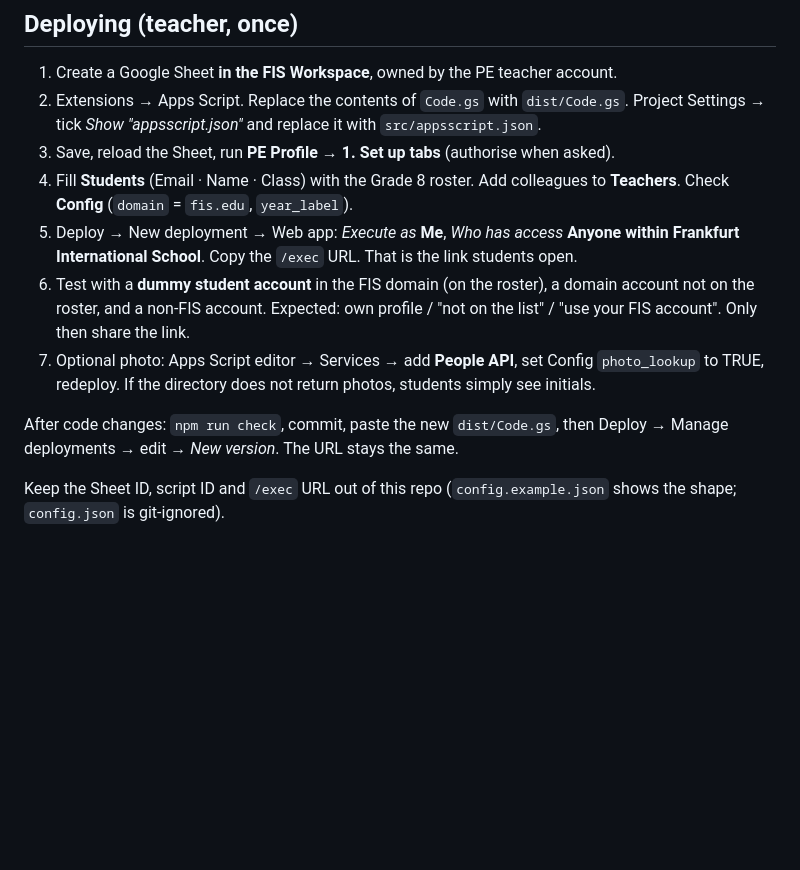
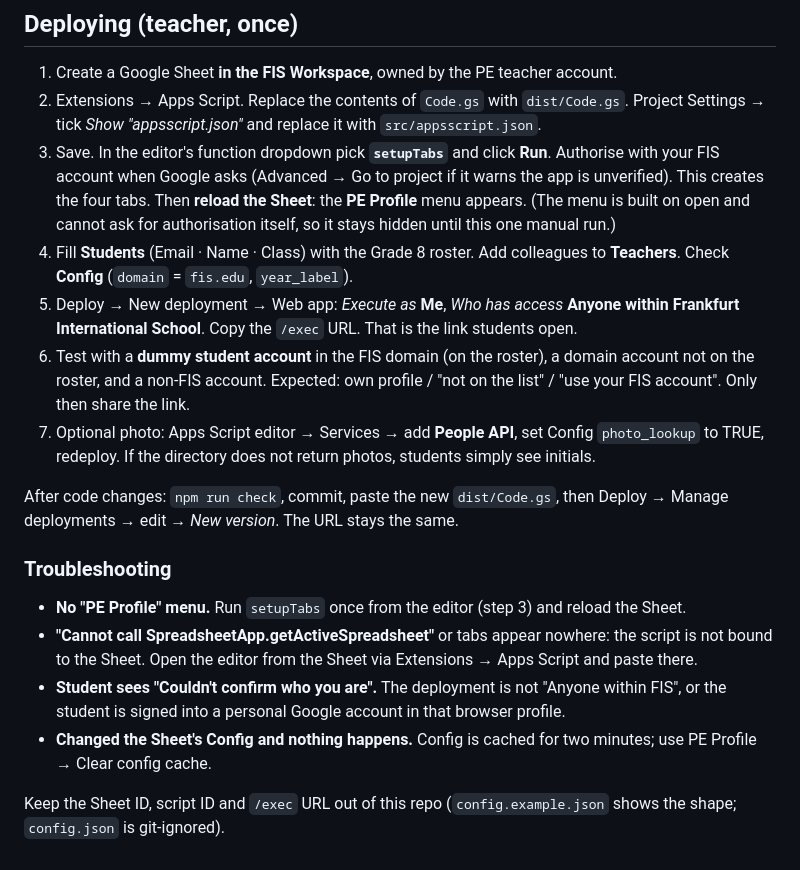
Before and after one commit to scottbain-dot/8Profile, a Markdown page: README.md, the part around the change. Rendered like a GitHub page; blank space fills up the shorter version.

Commit message:
README: run setupTabs from the editor first; add troubleshooting
The PE Profile menu is built by onOpen, which stays silent until the
script is authorised once, so the deploy steps now run setupTabs from
the editor before reloading the Sheet.

Co-Authored-By: Claude Fable 5.1 <noreply@anthropic.com>
Claude-Session: https://claude.ai/code/session_01DS3d2Ud5ApvR3sriBwvyTE

```diff
--- a/README.md
+++ b/README.md
@@ -82,7 +82,11 @@ synthetic (`example.edu`).
 1. Create a Google Sheet **in the FIS Workspace**, owned by the PE teacher account.
 2. Extensions → Apps Script. Replace the contents of `Code.gs` with `dist/Code.gs`.
    Project Settings → tick *Show "appsscript.json"* and replace it with `src/appsscript.json`.
-3. Save, reload the Sheet, run **PE Profile → 1. Set up tabs** (authorise when asked).
+3. Save. In the editor's function dropdown pick **`setupTabs`** and click **Run**. Authorise
+   with your FIS account when Google asks (Advanced → Go to project if it warns the app is
+   unverified). This creates the four tabs. Then **reload the Sheet**: the **PE Profile**
+   menu appears. (The menu is built on open and cannot ask for authorisation itself, so it
+   stays hidden until this one manual run.)
 4. Fill **Students** (Email · Name · Class) with the Grade 8 roster. Add colleagues to
    **Teachers**. Check **Config** (`domain` = `fis.edu`, `year_label`).
 5. Deploy → New deployment → Web app: *Execute as* **Me**, *Who has access* **Anyone within
@@ -97,5 +101,15 @@ synthetic (`example.edu`).
 After code changes: `npm run check`, commit, paste the new `dist/Code.gs`, then
 Deploy → Manage deployments → edit → *New version*. The URL stays the same.
 
+### Troubleshooting
+
+- **No "PE Profile" menu.** Run `setupTabs` once from the editor (step 3) and reload the Sheet.
+- **"Cannot call SpreadsheetApp.getActiveSpreadsheet"** or tabs appear nowhere: the script is
+  not bound to the Sheet. Open the editor from the Sheet via Extensions → Apps Script and paste there.
+- **Student sees "Couldn't confirm who you are".** The deployment is not "Anyone within FIS",
+  or the student is signed into a personal Google account in that browser profile.
+- **Changed the Sheet's Config and nothing happens.** Config is cached for two minutes; use
+  PE Profile → Clear config cache.
+
 Keep the Sheet ID, script ID and `/exec` URL out of this repo (`config.example.json`
 shows the shape; `config.json` is git-ignored).
```
